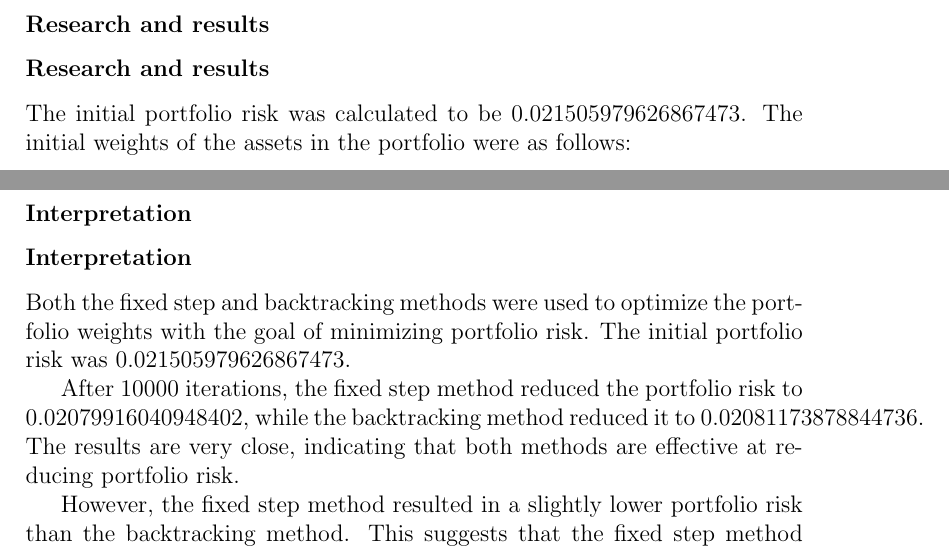
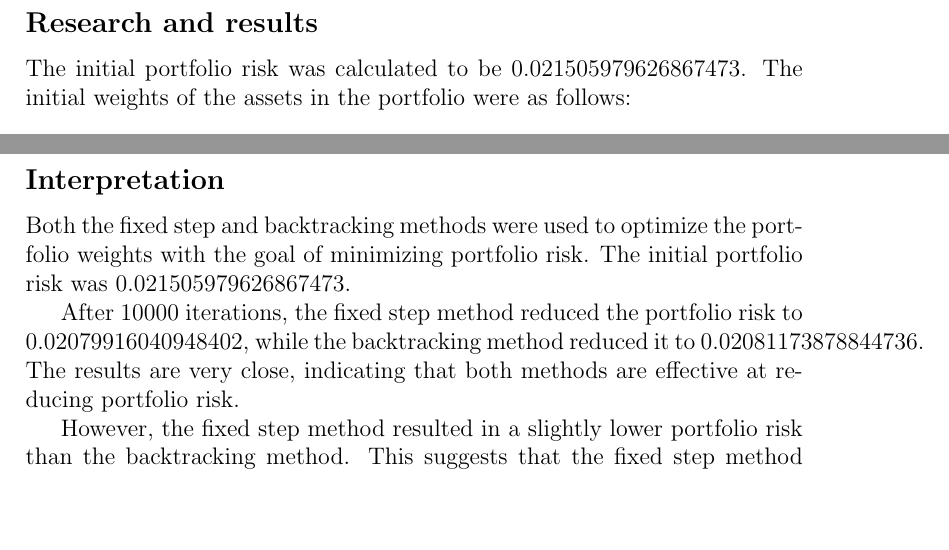
Before and after one commit to Mcrash01/Markowitz-optimization, a LaTeX document (main.tex): two parts of pages 7 and 8 of 10, joined at a grey line, cut so that both start at the same text, the shorter picture padded with empty space. Compiled offline with pdfLaTeX.

Commit message:
Final Version

```diff
--- a/main.tex
+++ b/main.tex
@@ -259,10 +259,7 @@ Using Yahoo Finance, we have downloaded the daily adjusted closing prices of the
 \end{table}
 
 
-
-\subsubsection*{Research and results}
-
-\subsubsection*{Research and results}
+\subsection*{Research and results}
 
 The initial portfolio risk was calculated to be 0.021505979626867473. The initial weights of the assets in the portfolio were as follows:
 
@@ -294,10 +291,9 @@ Similarly, after running the backtracking method for 10000 iterations, the final
     \item TSLA: 0.21614072
 \end{itemize}
 
-\subsubsection*{Interpretation}
 
 
-\subsubsection*{Interpretation}
+\subsection*{Interpretation}
 
 Both the fixed step and backtracking methods were used to optimize the portfolio weights with the goal of minimizing portfolio risk. The initial portfolio risk was 0.021505979626867473.
 
```
Also changed, not shown: main.pdf, main.tex (6 more changed lines).
